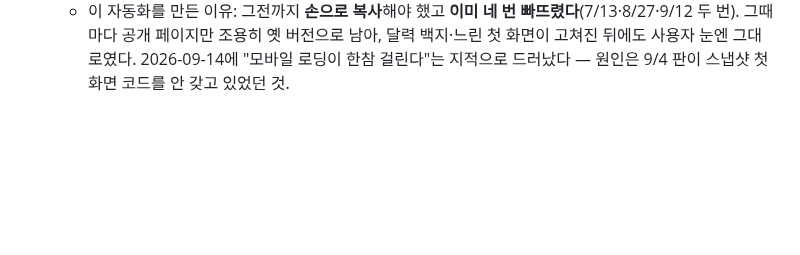
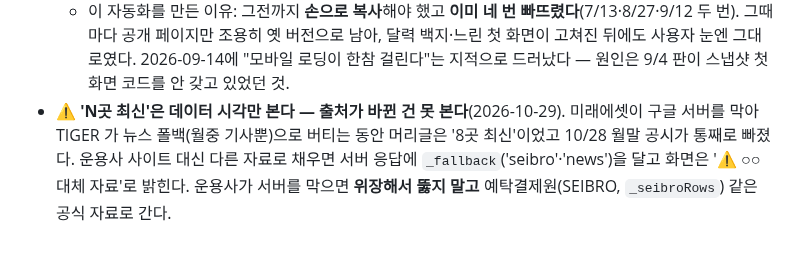
Before and after one commit to jaenamking1-collab/jjk, a Markdown page: .claude/rules/public-page.md, the part around the change. GitHub-like rendering; blank space fills up the shorter version.

Commit message:
규칙: 'N곳 최신'은 출처 변경을 못 본다 — 대체 자료는 _fallback 으로 밝히고 차단은 공식 자료로
Co-Authored-By: Claude Opus 5.5 <noreply@anthropic.com>

```diff
--- a/.claude/rules/public-page.md
+++ b/.claude/rules/public-page.md
@@ -32,3 +32,4 @@ paths:
   - 옛 주소 `https://jaenamking1-collab.github.io/jjk-dist/`(별도 저장소 `jjk-dist` 의 `index.html`)도 **아직 살아 있다** — 아래 미러가 30분마다 돌기 때문이다. 예비로 둔 것이니 굳이 끄지 않지만, **알림·카톡·문서가 가리키는 주소는 위의 것 하나다**(`Code.gs` 의 `_NOTICE_PAGE_URL`).
   - ✅ **미러는 자동이다 — 손으로 복사하지 마라**(2026-09-14). `jjk-dist/.github/workflows/mirror.yml` 이 30분마다 이 파일을 받아 `index.html` 로 커밋한다(비밀값 불필요: `jjk` 가 공개라 raw 로 받고, 쓰기는 그 저장소의 기본 `GITHUB_TOKEN`). 고친 직후 바로 반영하려면 `actions_run_trigger` 로 `jjk-dist` 의 `mirror.yml` 을 돌려라.
   - 이 자동화를 만든 이유: 그전까지 **손으로 복사**해야 했고 **이미 네 번 빠뜨렸다**(7/13·8/27·9/12 두 번). 그때마다 공개 페이지만 조용히 옛 버전으로 남아, 달력 백지·느린 첫 화면이 고쳐진 뒤에도 사용자 눈엔 그대로였다. 2026-09-14에 "모바일 로딩이 한참 걸린다"는 지적으로 드러났다 — 원인은 9/4 판이 스냅샷 첫 화면 코드를 안 갖고 있었던 것.
+- ⚠️ **'N곳 최신'은 데이터 시각만 본다 — 출처가 바뀐 건 못 본다**(2026-10-29). 미래에셋이 구글 서버를 막아 TIGER 가 뉴스 폴백(월중 기사뿐)으로 버티는 동안 머리글은 '8곳 최신'이었고 10/28 월말 공시가 통째로 빠졌다. 운용사 사이트 대신 다른 자료로 채우면 서버 응답에 `_fallback`('seibro'·'news')을 달고 화면은 '⚠️ ○○ 대체 자료'로 밝힌다. 운용사가 서버를 막으면 **위장해서 뚫지 말고** 예탁결제원(SEIBRO, `_seibroRows`) 같은 공식 자료로 간다.
```
